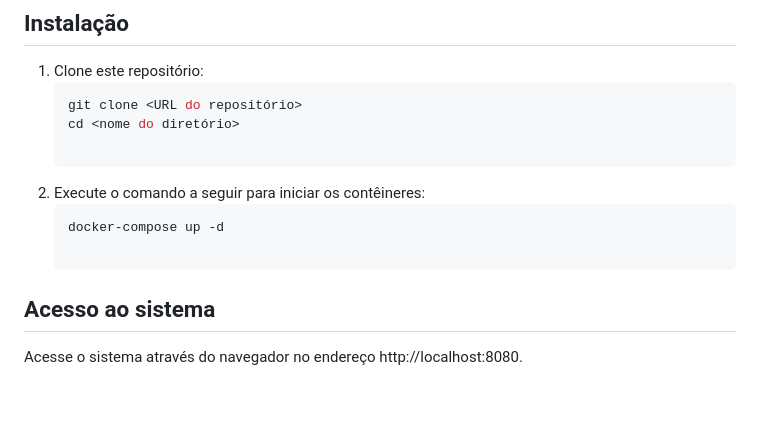
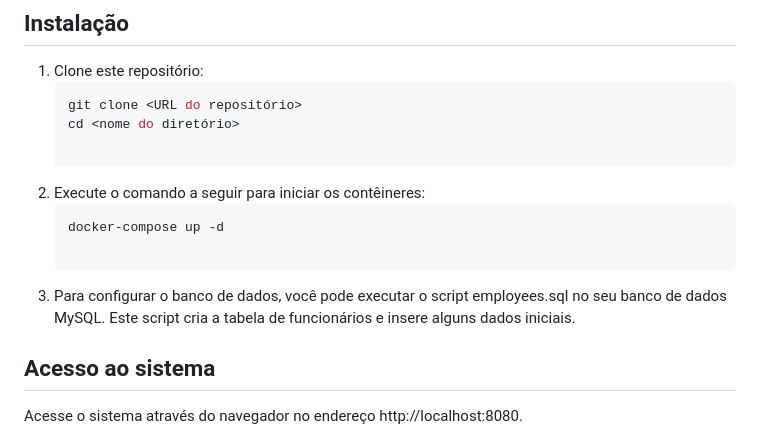
Before and after one commit to Kayo145V/Ambiente-de-gest-o-baseado-em-containers-Docker, a Markdown page: README.md, the part around the change. Drawn GitHub-style; blank space fills up the shorter version.

Commit message:
Update README.md
Adicionada etapa sobre dados já existentes no banco de dados

````diff
--- a/README.md
+++ b/README.md
@@ -64,6 +64,9 @@ Antes de começar, você precisará instalar algumas ferramentas:
    ```bash
    docker-compose up -d
 
+3. Para configurar o banco de dados, você pode executar o script employees.sql no seu banco de dados MySQL. Este script cria a tabela de funcionários e insere alguns dados iniciais.
+
+
 ## Acesso ao sistema
 
 Acesse o sistema através do navegador no endereço http://localhost:8080.
````
